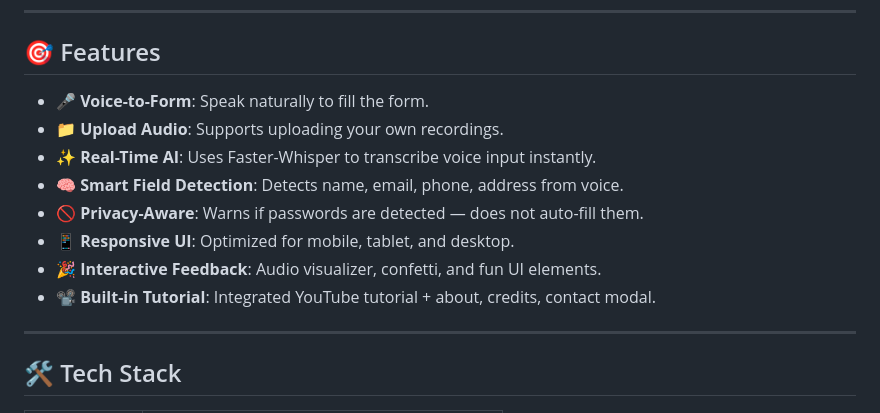
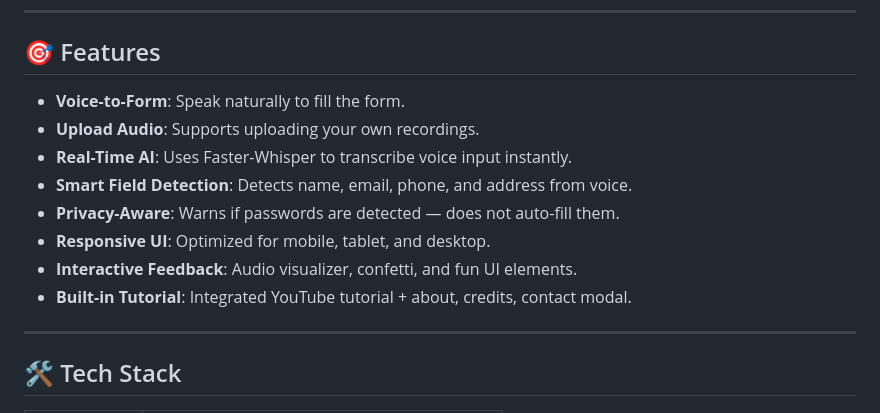
Before and after one commit to Sevenplx/AutoNin, a Markdown page: README.md, the part around the change. GitHub-like rendering.

```diff
--- a/README.md
+++ b/README.md
@@ -17,14 +17,14 @@ This project was designed to improve **accessibility**, save time, and showcase
 
 ## 🎯 Features
 
-- 🎤 **Voice-to-Form**: Speak naturally to fill the form.
-- 📁 **Upload Audio**: Supports uploading your own recordings.
-- ✨ **Real-Time AI**: Uses Faster-Whisper to transcribe voice input instantly.
-- 🧠 **Smart Field Detection**: Detects name, email, phone, address from voice.
-- 🚫 **Privacy-Aware**: Warns if passwords are detected — does not auto-fill them.
-- 📱 **Responsive UI**: Optimized for mobile, tablet, and desktop.
-- 🎉 **Interactive Feedback**: Audio visualizer, confetti, and fun UI elements.
-- 📽️ **Built-in Tutorial**: Integrated YouTube tutorial + about, credits, contact modal.
+-  **Voice-to-Form**: Speak naturally to fill the form.
+-  **Upload Audio**: Supports uploading your own recordings.
+-  **Real-Time AI**: Uses Faster-Whisper to transcribe voice input instantly.
+-  **Smart Field Detection**: Detects name, email, phone, and address from voice.
+-  **Privacy-Aware**: Warns if passwords are detected — does not auto-fill them.
+-  **Responsive UI**: Optimized for mobile, tablet, and desktop.
+-  **Interactive Feedback**: Audio visualizer, confetti, and fun UI elements.
+-  **Built-in Tutorial**: Integrated YouTube tutorial + about, credits, contact modal.
 
 ---
 
```
